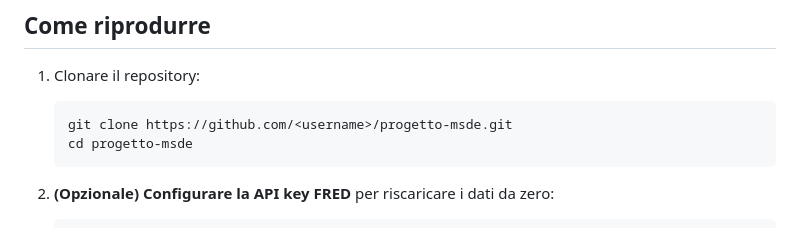
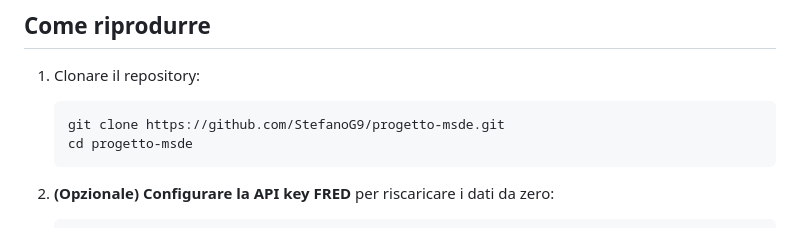
Before and after one commit to StefanoG9/MSDE-25-26, a Markdown page: README.md, the part around the change. Rendered like a GitHub page.

Commit message:
Fix repository URL in README
Updated the repository URL in the README for cloning.

````diff
--- a/README.md
+++ b/README.md
@@ -127,7 +127,7 @@ install.packages(c(
 
 1. Clonare il repository:
    ```bash
-   git clone https://github.com/<username>/progetto-msde.git
+   git clone https://github.com/StefanoG9/progetto-msde.git
    cd progetto-msde
    ```
 
````
